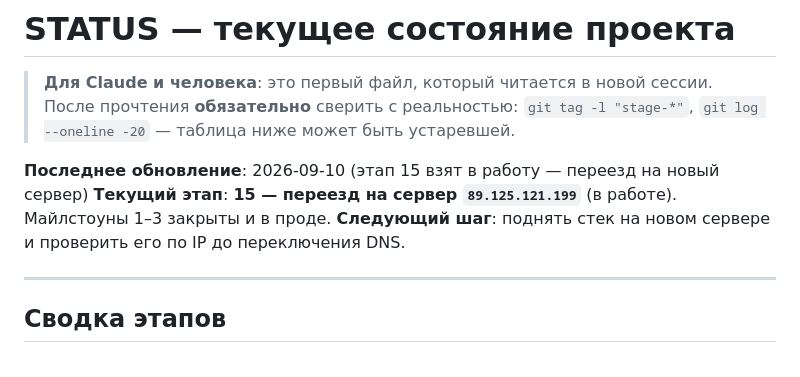
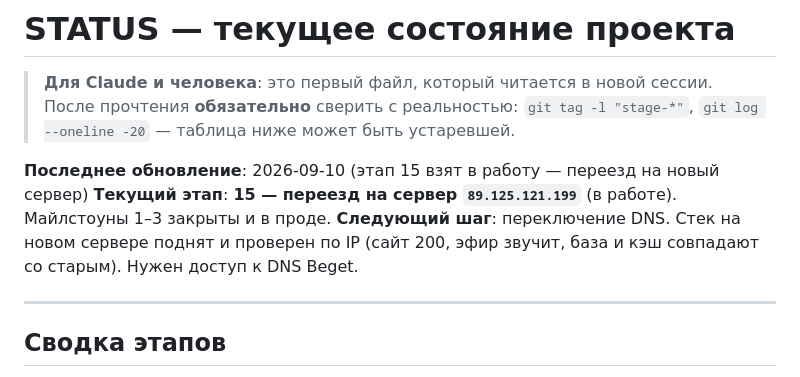
Before and after one commit to dimatolpygin/tolkay_voda, a Markdown page: docs/STATUS.md, the part around the change. Rendered like a GitHub page.

```diff
--- a/docs/STATUS.md
+++ b/docs/STATUS.md
@@ -6,7 +6,8 @@
 
 **Последнее обновление**: 2026-09-10 (этап 15 взят в работу — переезд на новый сервер)
 **Текущий этап**: **15 — переезд на сервер `89.125.121.199`** (в работе). Майлстоуны 1–3 закрыты и в проде.
-**Следующий шаг**: поднять стек на новом сервере и проверить его по IP до переключения DNS.
+**Следующий шаг**: переключение DNS. Стек на новом сервере поднят и проверен по IP
+(сайт 200, эфир звучит, база и кэш совпадают со старым). Нужен доступ к DNS Beget.
 
 ---
 
```
Also changed, not shown: docs/07_ROADMAP.md (+50 -5 lines).
